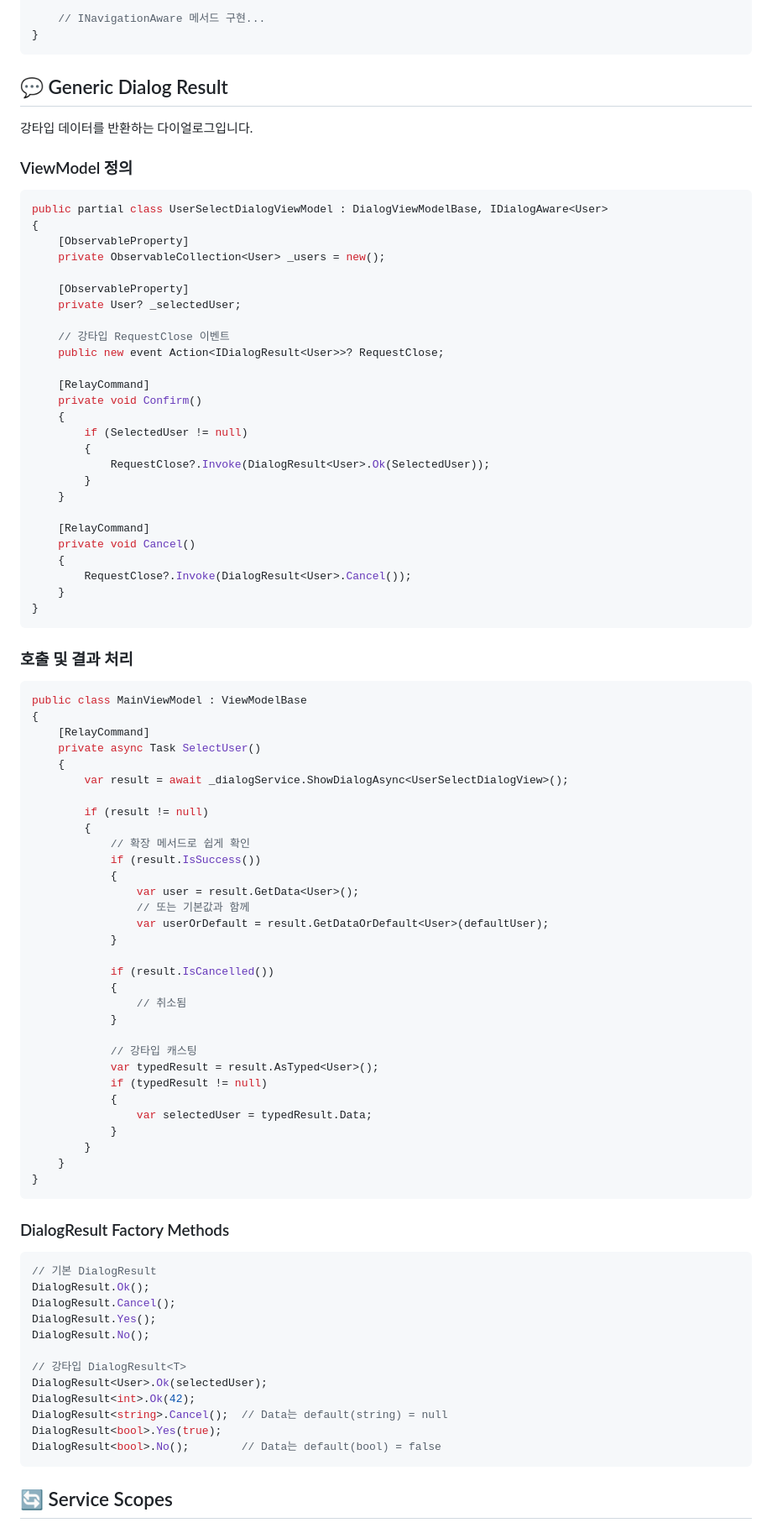
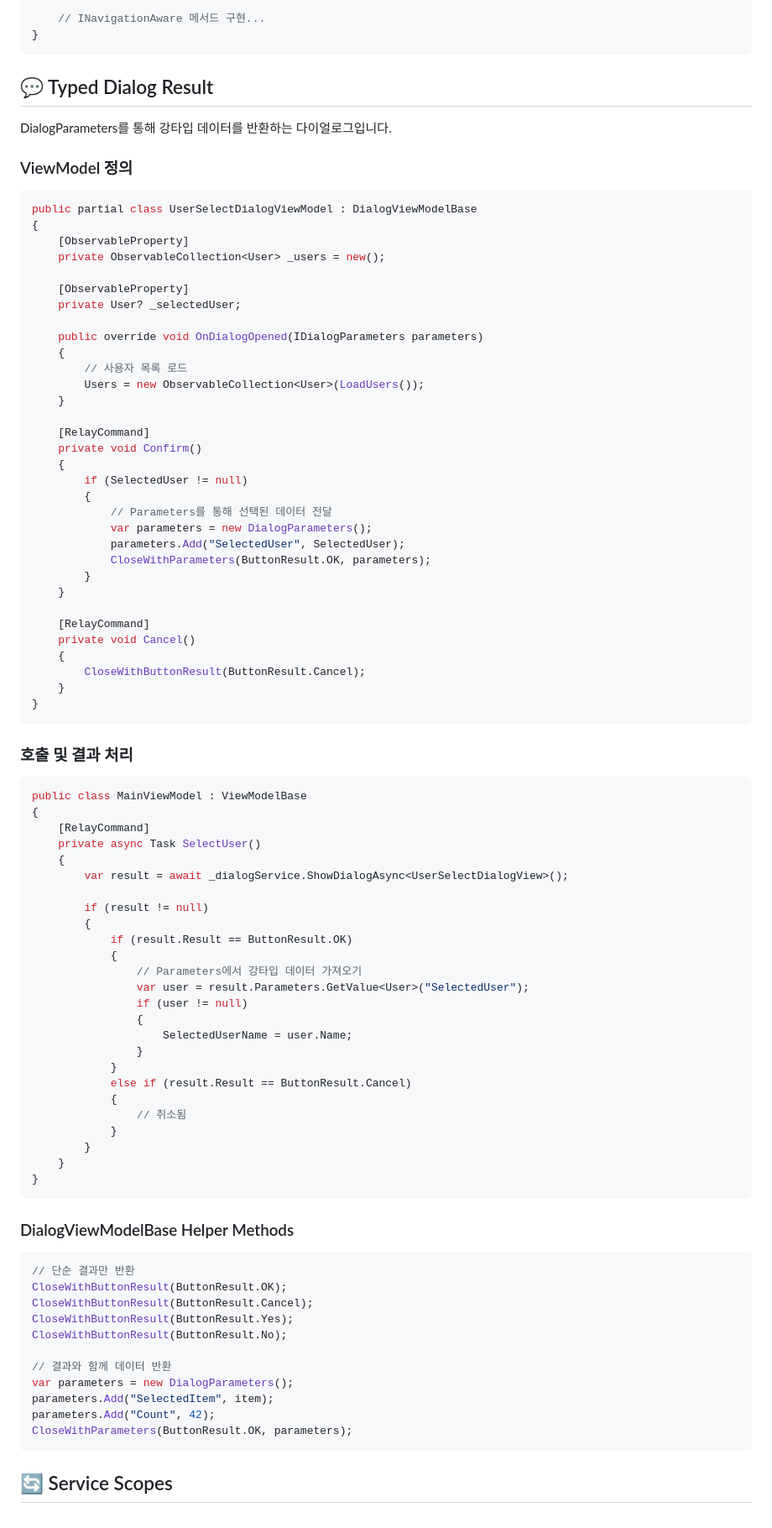
Before and after one commit to JinoPay/Jinobald, a Markdown page: README.md, the part around the change printed below. Shown: that part at 84% size. Drawn GitHub-style.

Commit message:
Update README.md: document advanced features, revise dialog result handling examples, and improve sample code clarity. Expand test coverage to 299 unit tests.

````diff
--- a/README.md
+++ b/README.md
@@ -1167,14 +1172,14 @@ public class EditViewModel : ViewModelBase, IConfirmNavigationRequestAsync
 }
 ```
 
-## 💬 Generic Dialog Result
-
-강타입 데이터를 반환하는 다이얼로그입니다.
+## 💬 Typed Dialog Result
+
+DialogParameters를 통해 강타입 데이터를 반환하는 다이얼로그입니다.
 
 ### ViewModel 정의
 
 ```csharp
-public partial class UserSelectDialogViewModel : DialogViewModelBase, IDialogAware<User>
+public partial class UserSelectDialogViewModel : DialogViewModelBase
 {
     [ObservableProperty]
     private ObservableCollection<User> _users = new();
@@ -1182,22 +1187,28 @@ public partial class UserSelectDialogViewModel : DialogViewModelBase, IDialogAwa
     [ObservableProperty]
     private User? _selectedUser;
 
-    // 강타입 RequestClose 이벤트
-    public new event Action<IDialogResult<User>>? RequestClose;
+    public override void OnDialogOpened(IDialogParameters parameters)
+    {
+        // 사용자 목록 로드
+        Users = new ObservableCollection<User>(LoadUsers());
+    }
 
     [RelayCommand]
     private void Confirm()
     {
         if (SelectedUser != null)
         {
-            RequestClose?.Invoke(DialogResult<User>.Ok(SelectedUser));
+            // Parameters를 통해 선택된 데이터 전달
+            var parameters = new DialogParameters();
+            parameters.Add("SelectedUser", SelectedUser);
+            CloseWithParameters(ButtonResult.OK, parameters);
         }
     }
 
     [RelayCommand]
     private void Cancel()
     {
-        RequestClose?.Invoke(DialogResult<User>.Cancel());
+        CloseWithButtonResult(ButtonResult.Cancel);
     }
 }
 ```
@@ -1214,45 +1225,38 @@ public class MainViewModel : ViewModelBase
 
         if (result != null)
         {
-            // 확장 메서드로 쉽게 확인
-            if (result.IsSuccess())
+            if (result.Result == ButtonResult.OK)
             {
-                var user = result.GetData<User>();
-                // 또는 기본값과 함께
-                var userOrDefault = result.GetDataOrDefault<User>(defaultUser);
+                // Parameters에서 강타입 데이터 가져오기
+                var user = result.Parameters.GetValue<User>("SelectedUser");
+                if (user != null)
+                {
+                    SelectedUserName = user.Name;
+                }
             }
-
-            if (result.IsCancelled())
+            else if (result.Result == ButtonResult.Cancel)
             {
                 // 취소됨
             }
-
-            // 강타입 캐스팅
-            var typedResult = result.AsTyped<User>();
-            if (typedResult != null)
-            {
-                var selectedUser = typedResult.Data;
-            }
         }
     }
 }
 ```
 
-### DialogResult Factory Methods
-
-```csharp
-// 기본 DialogResult
-DialogResult.Ok();
-DialogResult.Cancel();
-DialogResult.Yes();
-DialogResult.No();
-
-// 강타입 DialogResult<T>
-DialogResult<User>.Ok(selectedUser);
-DialogResult<int>.Ok(42);
-DialogResult<string>.Cancel();  // Data는 default(string) = null
-DialogResult<bool>.Yes(true);
-DialogResult<bool>.No();        // Data는 default(bool) = false
+### DialogViewModelBase Helper Methods
+
+```csharp
+// 단순 결과만 반환
+CloseWithButtonResult(ButtonResult.OK);
+CloseWithButtonResult(ButtonResult.Cancel);
+CloseWithButtonResult(ButtonResult.Yes);
+CloseWithButtonResult(ButtonResult.No);
+
+// 결과와 함께 데이터 반환
+var parameters = new DialogParameters();
+parameters.Add("SelectedItem", item);
+parameters.Add("Count", 42);
+CloseWithParameters(ButtonResult.OK, parameters);
 ```
 
 ## 🔄 Service Scopes
````
Also changed, not shown: other parts of README.md (+9 -4 lines).
